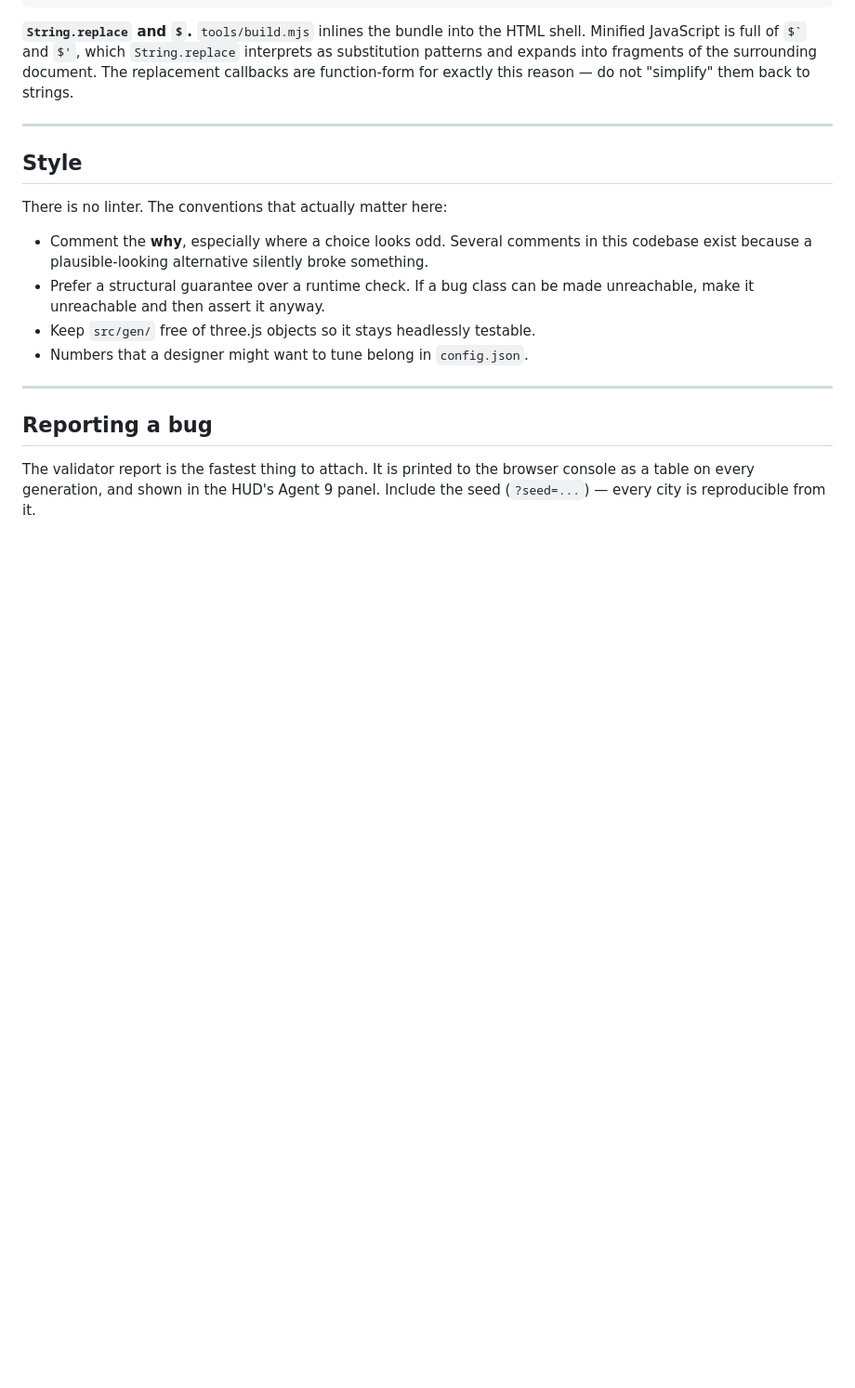
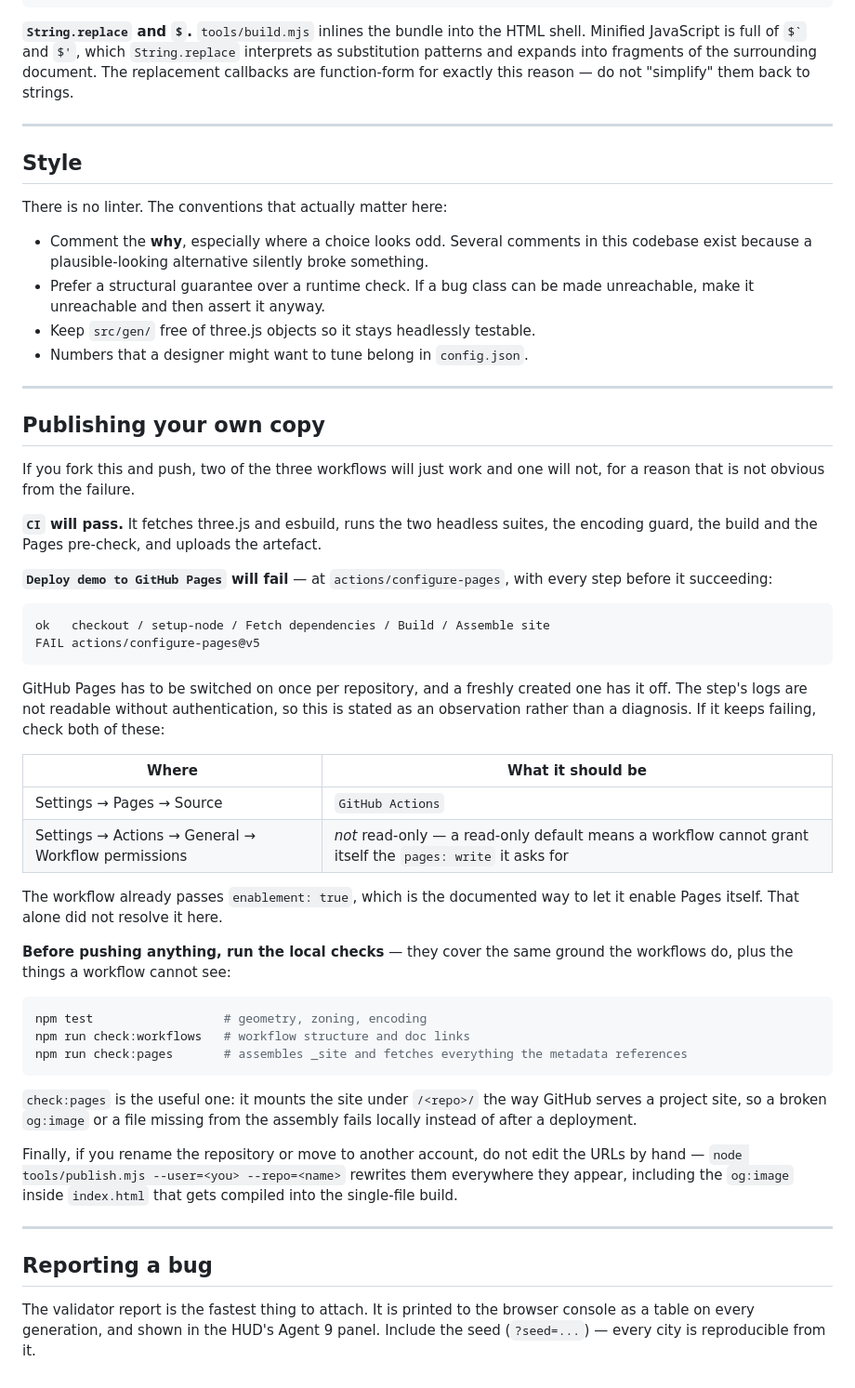
Before and after one commit to Darling-Y1230/cyberpunk-city-generator, a Markdown page: CONTRIBUTING.md, the part around the change. Shown at 93% size. GitHub-like rendering; blank space fills up the shorter version.

Commit message:
Document the Pages gotcha for anyone who forks this
The repository's own deploy is fine, but a fork hits the same wall: GitHub
Pages has to be enabled once per repository, so actions/configure-pages fails
with every earlier step green. CONTRIBUTING now says so, names the two settings
worth checking, and records that enablement: true did not resolve it here -- so
the next person does not spend the time I did rediscovering it.

Also points at the three local checks that cover the same ground as the
workflows.

````diff
--- a/CONTRIBUTING.md
+++ b/CONTRIBUTING.md
@@ -167,6 +167,56 @@ There is no linter. The conventions that actually matter here:
 
 ---
 
+## Publishing your own copy
+
+If you fork this and push, two of the three workflows will just work and one
+will not, for a reason that is not obvious from the failure.
+
+**`CI` will pass.** It fetches three.js and esbuild, runs the two headless
+suites, the encoding guard, the build and the Pages pre-check, and uploads the
+artefact.
+
+**`Deploy demo to GitHub Pages` will fail** — at `actions/configure-pages`, with
+every step before it succeeding:
+
+```
+ok   checkout / setup-node / Fetch dependencies / Build / Assemble site
+FAIL actions/configure-pages@v5
+```
+
+GitHub Pages has to be switched on once per repository, and a freshly created
+one has it off. The step's logs are not readable without authentication, so
+this is stated as an observation rather than a diagnosis. If it keeps failing,
+check both of these:
+
+| Where | What it should be |
+|---|---|
+| Settings → Pages → Source | `GitHub Actions` |
+| Settings → Actions → General → Workflow permissions | *not* read-only — a read-only default means a workflow cannot grant itself the `pages: write` it asks for |
+
+The workflow already passes `enablement: true`, which is the documented way to
+let it enable Pages itself. That alone did not resolve it here.
+
+**Before pushing anything, run the local checks** — they cover the same ground
+the workflows do, plus the things a workflow cannot see:
+
+```bash
+npm test                  # geometry, zoning, encoding
+npm run check:workflows   # workflow structure and doc links
+npm run check:pages       # assembles _site and fetches everything the metadata references
+```
+
+`check:pages` is the useful one: it mounts the site under `/<repo>/` the way
+GitHub serves a project site, so a broken `og:image` or a file missing from the
+assembly fails locally instead of after a deployment.
+
+Finally, if you rename the repository or move to another account, do not edit
+the URLs by hand — `node tools/publish.mjs --user=<you> --repo=<name>` rewrites
+them everywhere they appear, including the `og:image` inside `index.html` that
+gets compiled into the single-file build.
+
+---
+
 ## Reporting a bug
 
 The validator report is the fastest thing to attach. It is printed to the browser
````
